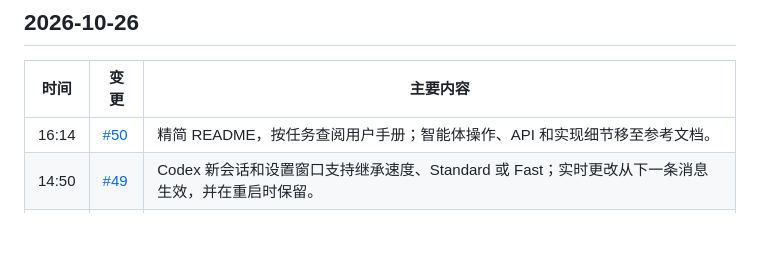
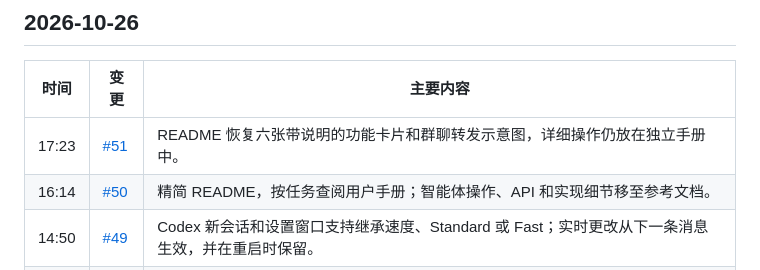
Before and after one commit to ehojune/Reason-Network-Chat, a Markdown page: patch_notes/README.zh-CN.md, the part around the change. Drawn GitHub-style; blank space fills up the shorter version.

```diff
--- a/patch_notes/README.zh-CN.md
+++ b/patch_notes/README.zh-CN.md
@@ -9,6 +9,7 @@ Reason Network Chat 的变更记录，最新的在前。时间为韩国时间（
 
 | 时间 | 变更 | 主要内容 |
 |---|---|---|
+| 17:23 | [#51](https://github.com/ehojune/Reason-Network-Chat/pull/51) | README 恢复六张带说明的功能卡片和群聊转发示意图，详细操作仍放在独立手册中。 |
 | 16:14 | [#50](https://github.com/ehojune/Reason-Network-Chat/pull/50) | 精简 README，按任务查阅用户手册；智能体操作、API 和实现细节移至参考文档。 |
 | 14:50 | [#49](https://github.com/ehojune/Reason-Network-Chat/pull/49) | Codex 新会话和设置窗口支持继承速度、Standard 或 Fast；实时更改从下一条消息生效，并在重启时保留。 |
 | 12:51 | [#48](https://github.com/ehojune/Reason-Network-Chat/pull/48) | Gemini 读取转发记录时与写入方共用锁，确保 Windows 可在接收器运行期间保存新群聊投递。 |
```
Also changed, not shown: patch_notes/README.ko.md (+1 -0 lines), patch_notes/README.md (+1 -0 lines).
